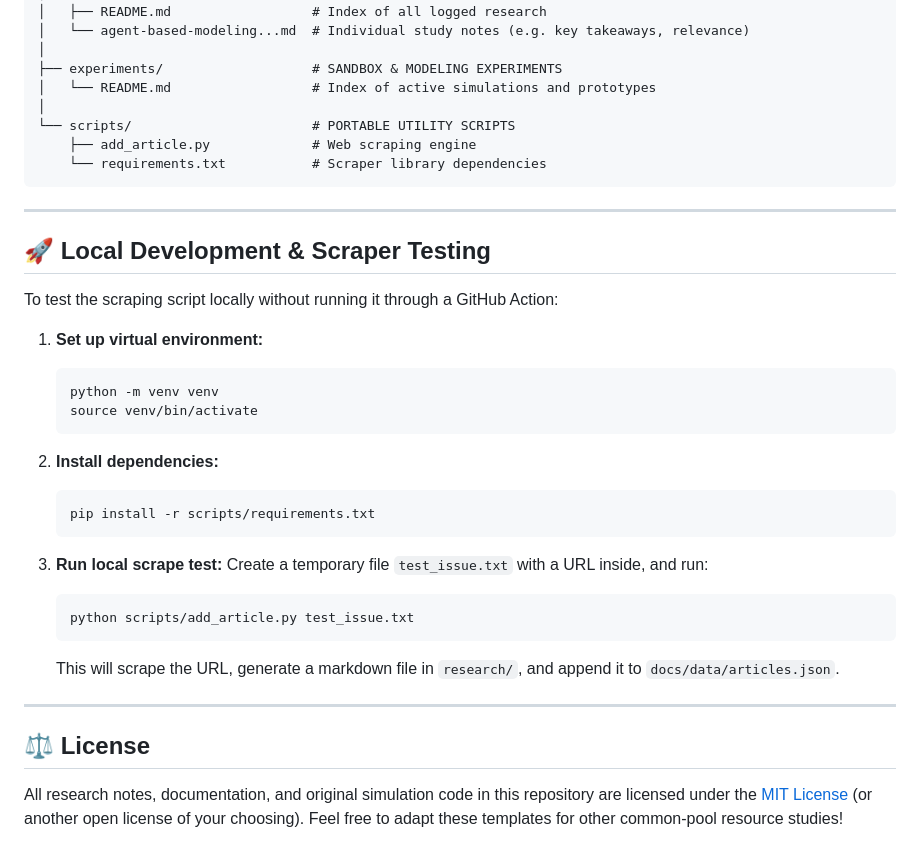
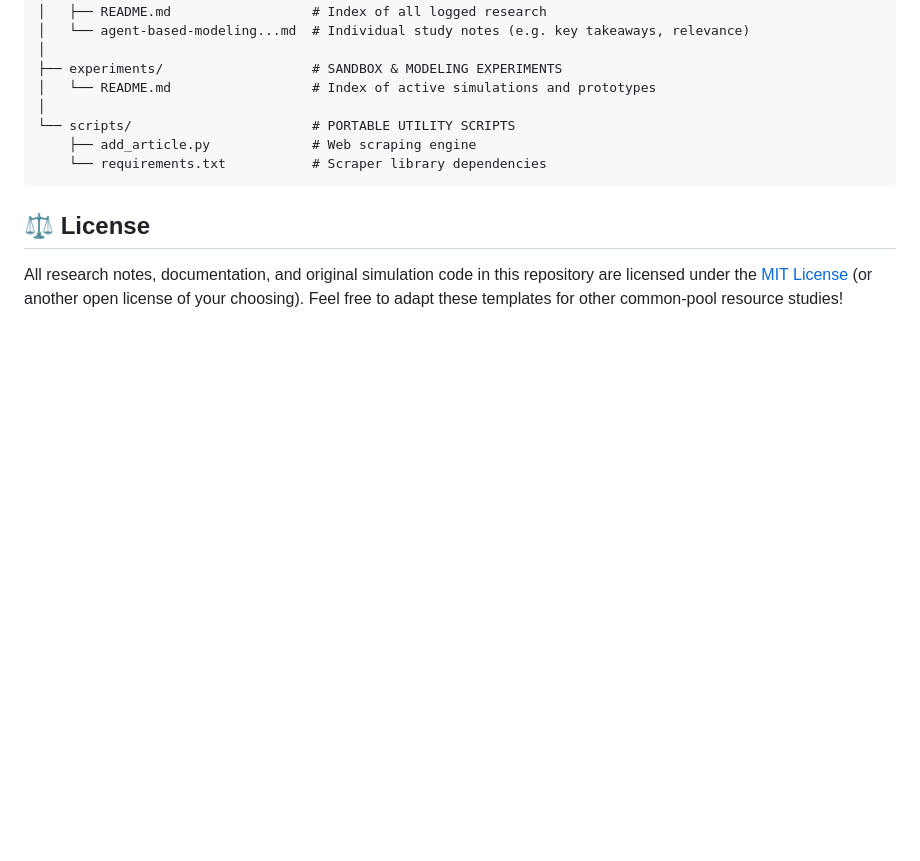
Before and after one commit to boxwrench/of-agents-and-aquifers, a Markdown page: README.md, the part around the change. GitHub-like rendering; blank space fills up the shorter version.

Commit message:
Docs: Simplify README.md by removing local testing instructions

````diff
--- a/README.md
+++ b/README.md
@@ -57,31 +57,7 @@ of-agents-and-aquifers/
     └── requirements.txt           # Scraper library dependencies
 ```
 
----
 
-## 🚀 Local Development & Scraper Testing
-
-To test the scraping script locally without running it through a GitHub Action:
-
-1. **Set up virtual environment:**
-   ```bash
-   python -m venv venv
-   source venv/bin/activate
-   ```
-
-2. **Install dependencies:**
-   ```bash
-   pip install -r scripts/requirements.txt
-   ```
-
-3. **Run local scrape test:**
-   Create a temporary file `test_issue.txt` with a URL inside, and run:
-   ```bash
-   python scripts/add_article.py test_issue.txt
-   ```
-   This will scrape the URL, generate a markdown file in `research/`, and append it to `docs/data/articles.json`.
-
----
 
 ## ⚖️ License
 
````
